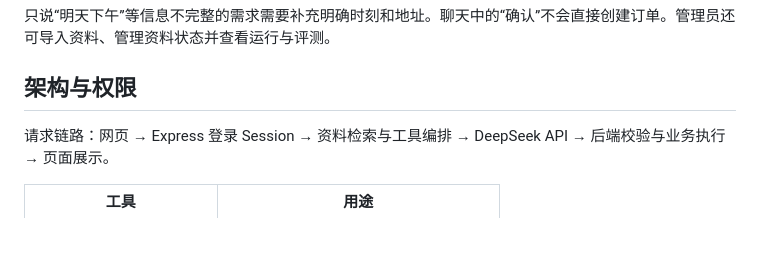
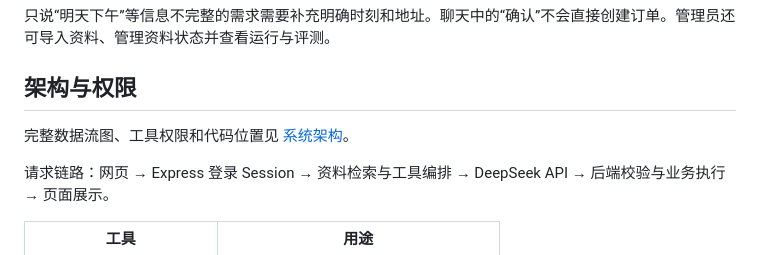
Before and after one commit to LSYM29/linan-elderly-care-ai, a Markdown page: README.md, the part around the change. Rendered like a GitHub page; blank space fills up the shorter version.

```diff
--- a/README.md
+++ b/README.md
@@ -90,6 +90,8 @@ Windows 也可以双击 `启动系统.bat` 完成配置、依赖安装、数据
 
 ## 架构与权限
 
+完整数据流图、工具权限和代码位置见 [系统架构](docs/ARCHITECTURE.md)。
+
 请求链路：网页 → Express 登录 Session → 资料检索与工具编排 → DeepSeek API → 后端校验与业务执行 → 页面展示。
 
 | 工具 | 用途 |
```
Also changed, not shown: docs/ARCHITECTURE.md (added, +78 -0 lines).
